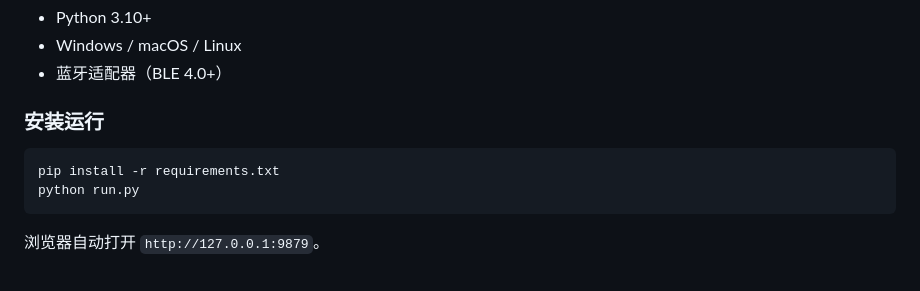
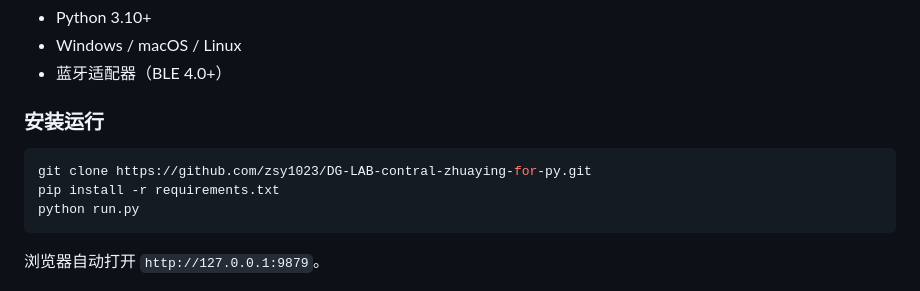
Before and after one commit to zsy1023/DG-LAB-contral-zhuaying-for-py, a Markdown page: README.md, the part around the change. Drawn GitHub-style.

````diff
--- a/README.md
+++ b/README.md
@@ -32,6 +32,7 @@ DG-LAB 爪印无线按钮传感器的 Web 蓝牙控制面板。支持多设备
 ### 安装运行
 
 ```bash
+git clone https://github.com/zsy1023/DG-LAB-contral-zhuaying-for-py.git
 pip install -r requirements.txt
 python run.py
 ```
````
